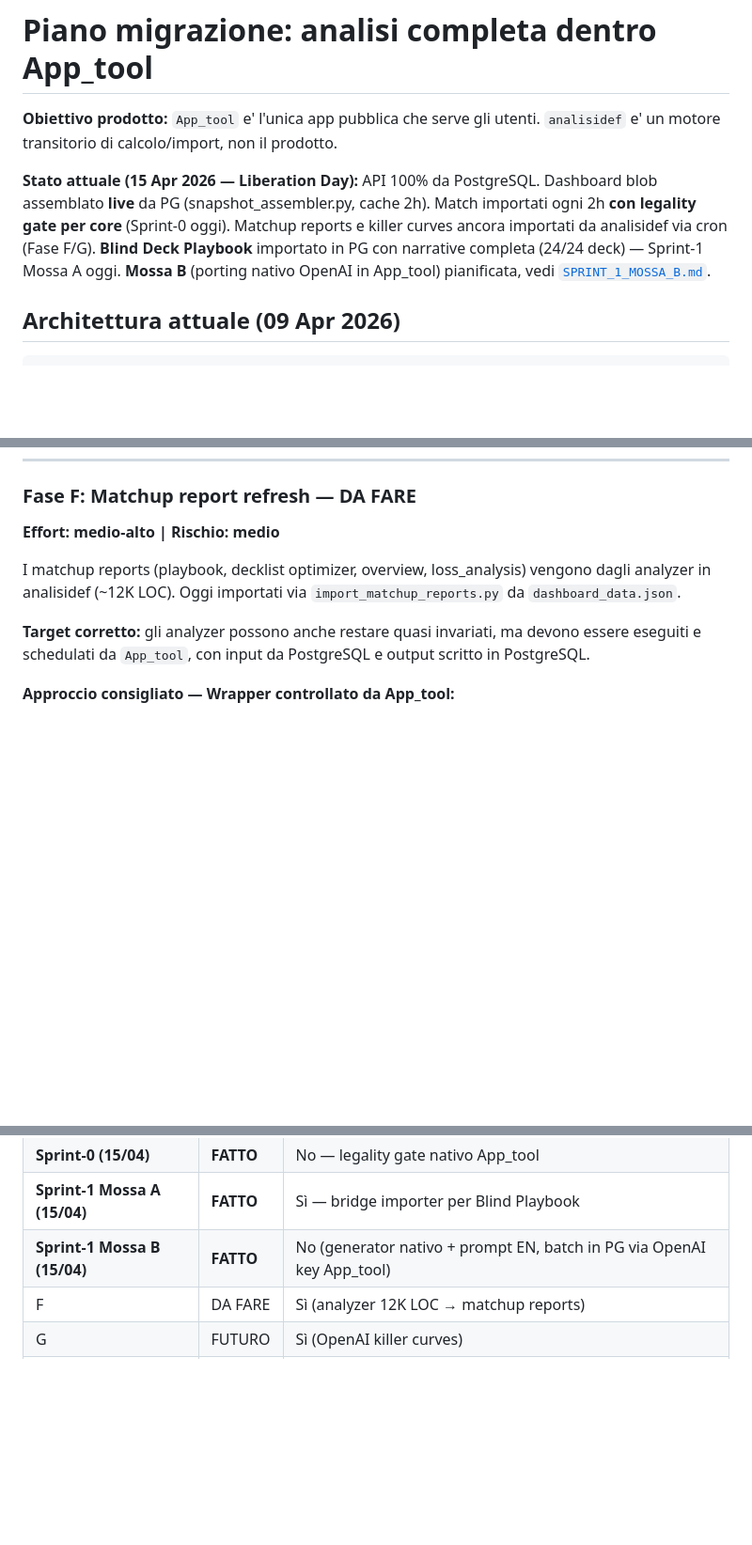
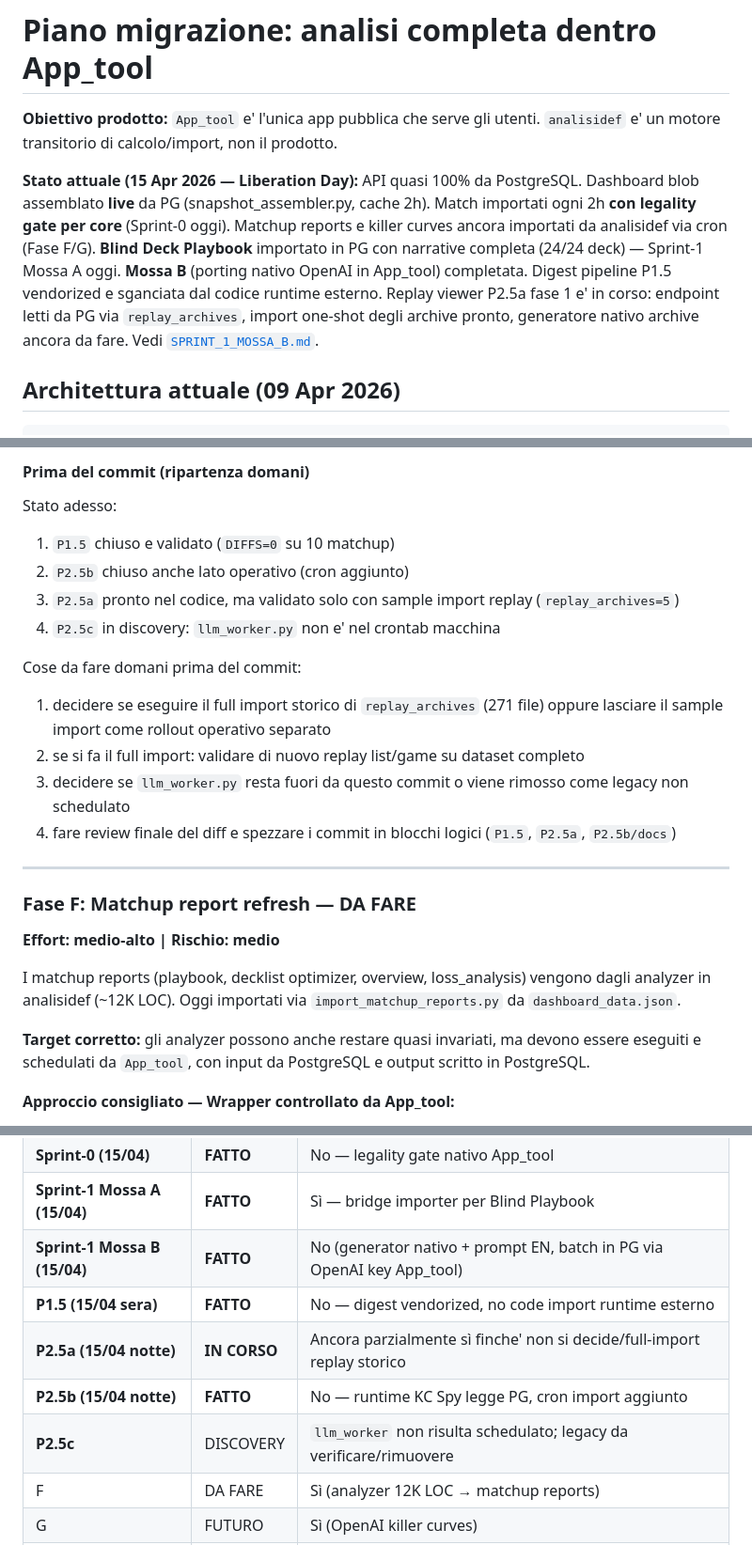
Before and after one commit to ema299/LorMonitor, a Markdown page: docs/MIGRATION_PLAN.md, 3 parts joined by grey strips. Shown at 94% size. Rendered like a GitHub page; blank space fills up the shorter version.

```diff
--- a/docs/MIGRATION_PLAN.md
+++ b/docs/MIGRATION_PLAN.md
@@ -3,12 +3,15 @@
 **Obiettivo prodotto:** `App_tool` e' l'unica app pubblica che serve gli utenti.
 `analisidef` e' un motore transitorio di calcolo/import, non il prodotto.
 
-**Stato attuale (15 Apr 2026 — Liberation Day):** API 100% da PostgreSQL.
+**Stato attuale (15 Apr 2026 — Liberation Day):** API quasi 100% da PostgreSQL.
 Dashboard blob assemblato **live** da PG (snapshot_assembler.py, cache 2h).
 Match importati ogni 2h **con legality gate per core** (Sprint-0 oggi).
 Matchup reports e killer curves ancora importati da analisidef via cron (Fase F/G).
 **Blind Deck Playbook** importato in PG con narrative completa (24/24 deck) — Sprint-1 Mossa A
-oggi. **Mossa B** (porting nativo OpenAI in App_tool) pianificata, vedi
+oggi. **Mossa B** (porting nativo OpenAI in App_tool) completata. Digest pipeline
+P1.5 vendorized e sganciata dal codice runtime esterno. Replay viewer P2.5a
+fase 1 e' in corso: endpoint letti da PG via `replay_archives`, import one-shot
+degli archive pronto, generatore nativo archive ancora da fare. Vedi
 [`SPRINT_1_MOSSA_B.md`](SPRINT_1_MOSSA_B.md).
 
 ## Architettura attuale (09 Apr 2026)
@@ -118,3 +183,19 @@ Frontend resiliente: `getAnalyzerData()` deriva `available_matchups` dalle chiav
+#### Prima del commit (ripartenza domani)
+
+Stato adesso:
+1. `P1.5` chiuso e validato (`DIFFS=0` su 10 matchup)
+2. `P2.5b` chiuso anche lato operativo (cron aggiunto)
+3. `P2.5a` pronto nel codice, ma validato solo con sample import replay (`replay_archives=5`)
+4. `P2.5c` in discovery: `llm_worker.py` non e' nel crontab macchina
+
+Cose da fare domani prima del commit:
+1. decidere se eseguire il full import storico di `replay_archives` (271 file) oppure lasciare il sample import come rollout operativo separato
+2. se si fa il full import: validare di nuovo replay list/game su dataset completo
+3. decidere se `llm_worker.py` resta fuori da questo commit o viene rimosso come legacy non schedulato
+4. fare review finale del diff e spezzare i commit in blocchi logici (`P1.5`, `P2.5a`, `P2.5b/docs`)
+
+---
+
 ### Fase F: Matchup report refresh — DA FARE
 **Effort: medio-alto | Rischio: medio**
 
@@ -188,6 +269,10 @@ Input: i replay reali del player (turns JSONB con CARD_PLAYED, QUEST, CHALLENGE,
 | **Sprint-0 (15/04)** | **FATTO** | No — legality gate nativo App_tool |
 | **Sprint-1 Mossa A (15/04)** | **FATTO** | Sì — bridge importer per Blind Playbook |
 | **Sprint-1 Mossa B (15/04)** | **FATTO** | No (generator nativo + prompt EN, batch in PG via OpenAI key App_tool) |
+| **P1.5 (15/04 sera)** | **FATTO** | No — digest vendorized, no code import runtime esterno |
+| **P2.5a (15/04 notte)** | **IN CORSO** | Ancora parzialmente sì finche' non si decide/full-import replay storico |
+| **P2.5b (15/04 notte)** | **FATTO** | No — runtime KC Spy legge PG, cron import aggiunto |
+| **P2.5c** | DISCOVERY | `llm_worker` non risulta schedulato; legacy da verificare/rimuovere |
 | F | DA FARE | Sì (analyzer 12K LOC → matchup reports) |
 | G | FUTURO | Sì (OpenAI killer curves) |
 | H | FUTURO | No (replay da PG + OpenAI) |
```
Also changed, not shown: other parts of docs/MIGRATION_PLAN.md (+63 -0 lines), ARCHITECTURE.md (+24 -9 lines).
